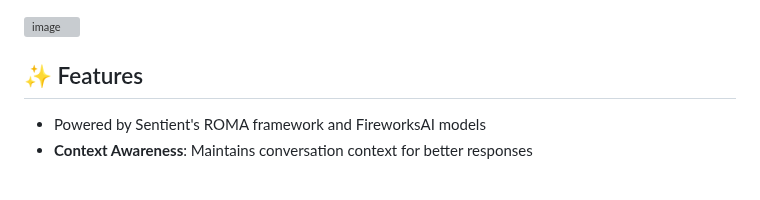
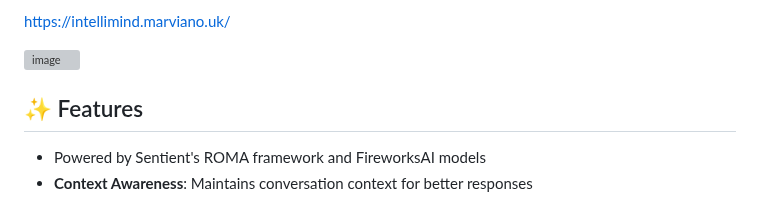
Before and after one commit to marviano/IntelliMind-Assistant, a Markdown page: README.md, the part around the change. Drawn GitHub-style; grey boxes are pictures that could not be loaded.

```diff
--- a/README.md
+++ b/README.md
@@ -1,3 +1,5 @@
+https://intellimind.marviano.uk/
+
 <img width="1165" height="894" alt="image" src="https://github.com/user-attachments/assets/1001221b-f2d2-4633-bc58-395756d511f8" />
 
 
```
